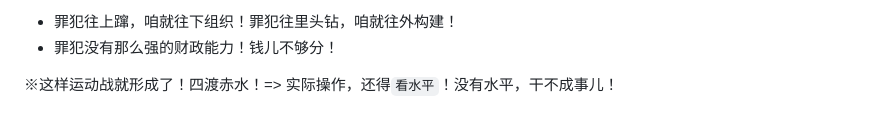
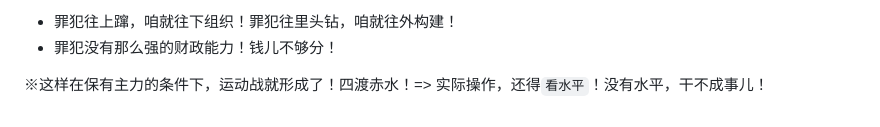
Before and after one commit to mininight/never-say-never, a Markdown page: README.md, the part around the change. GitHub-like rendering.

```diff
--- a/README.md
+++ b/README.md
@@ -299,4 +299,4 @@ Never Say Never
 * 罪犯往上蹿，咱就往下组织！罪犯往里头钻，咱就往外构建！
 * 罪犯没有那么强的财政能力！钱儿不够分！
 
-※这样运动战就形成了！四渡赤水！=> 实际操作，还得``看水平``！没有水平，干不成事儿！
+※这样在保有主力的条件下，运动战就形成了！四渡赤水！=> 实际操作，还得``看水平``！没有水平，干不成事儿！
```
